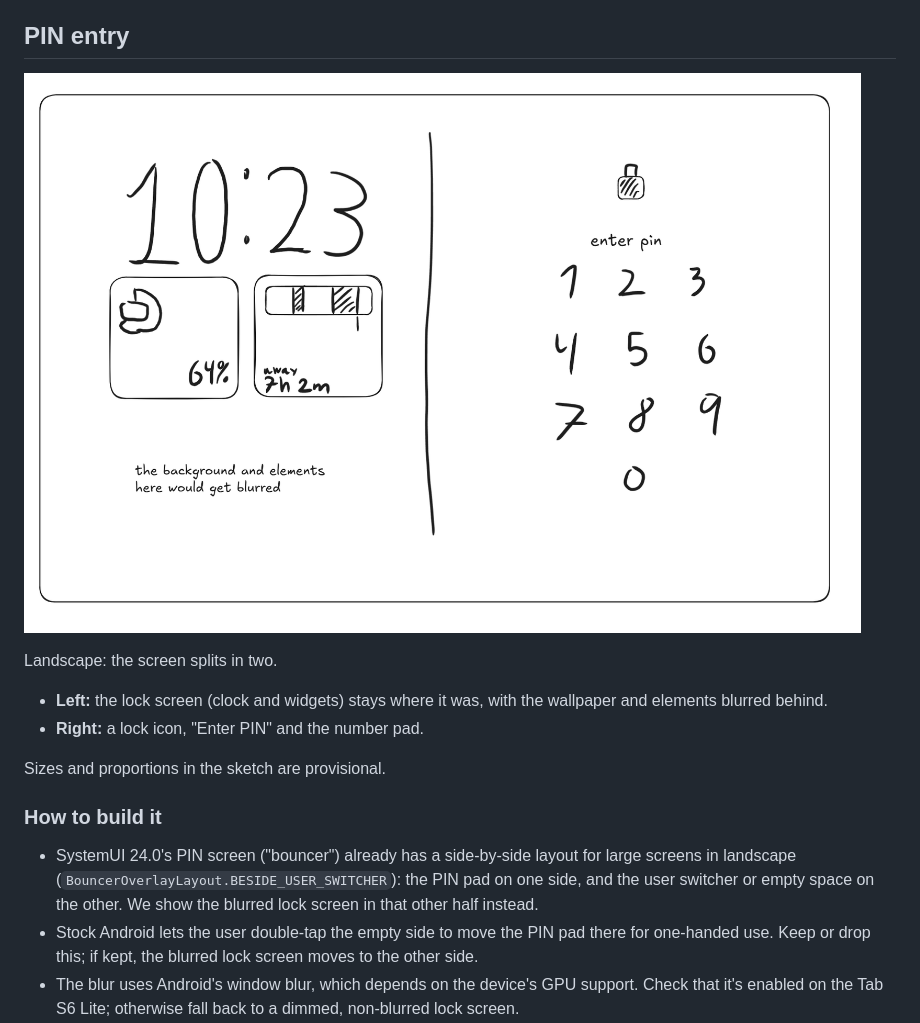
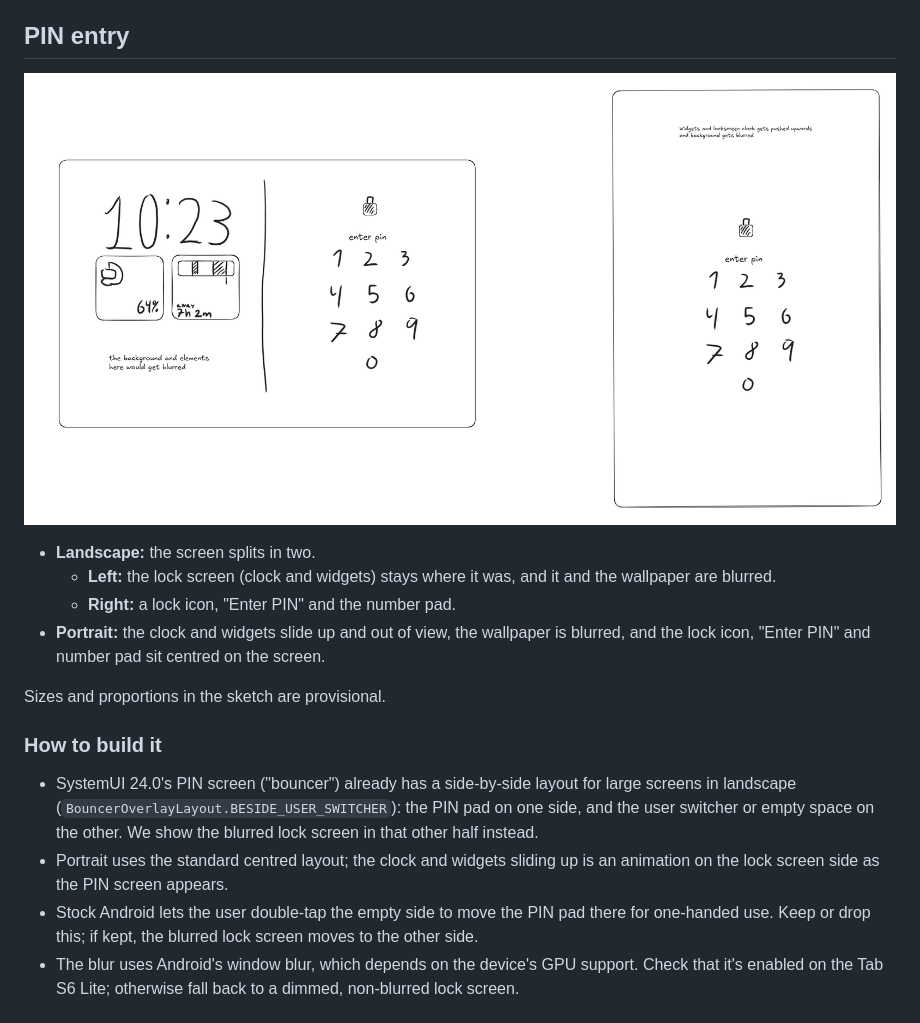
Before and after one commit to Aurora-StFM/SomethingOS, a Markdown page: docs/design/lockscreen.md, the part around one of its changes. Rendered like a GitHub page; pictures changed too: docs/design/pin-entry-tablet.png.

Commit message:
Lock screen doc: add portrait PIN entry
Co-Authored-By: Claude Opus 5.5 <noreply@anthropic.com>
Claude-Session: https://claude.ai/code/session_01QYpPoKcNo2VbVnCoD1etm5

```diff
--- a/docs/design/lockscreen.md
+++ b/docs/design/lockscreen.md
@@ -33,9 +33,11 @@ All three layouts share the same clock and the same widget grid.
 
-Landscape: the screen splits in two.
-
-- **Left:** the lock screen (clock and widgets) stays where it was, with the
-  wallpaper and elements blurred behind.
-- **Right:** a lock icon, "Enter PIN" and the number pad.
+- **Landscape:** the screen splits in two.
+  - **Left:** the lock screen (clock and widgets) stays where it was, and it
+    and the wallpaper are blurred.
+  - **Right:** a lock icon, "Enter PIN" and the number pad.
+- **Portrait:** the clock and widgets slide up and out of view, the
+  wallpaper is blurred, and the lock icon, "Enter PIN" and number pad sit
+  centred on the screen.
 
 Sizes and proportions in the sketch are provisional.
 
@@ -45,6 +47,8 @@ Sizes and proportions in the sketch are provisional.
   for large screens in landscape (`BouncerOverlayLayout.BESIDE_USER_SWITCHER`):
   the PIN pad on one side, and the user switcher or empty space on the
   other. We show the blurred lock screen in that other half instead.
+- Portrait uses the standard centred layout; the clock and widgets sliding
+  up is an animation on the lock screen side as the PIN screen appears.
 - Stock Android lets the user double-tap the empty side to move the PIN pad
   there for one-handed use. Keep or drop this; if kept, the blurred lock
   screen moves to the other side.
```
Also changed, not shown: other parts of docs/design/lockscreen.md (+1 -1 lines).
